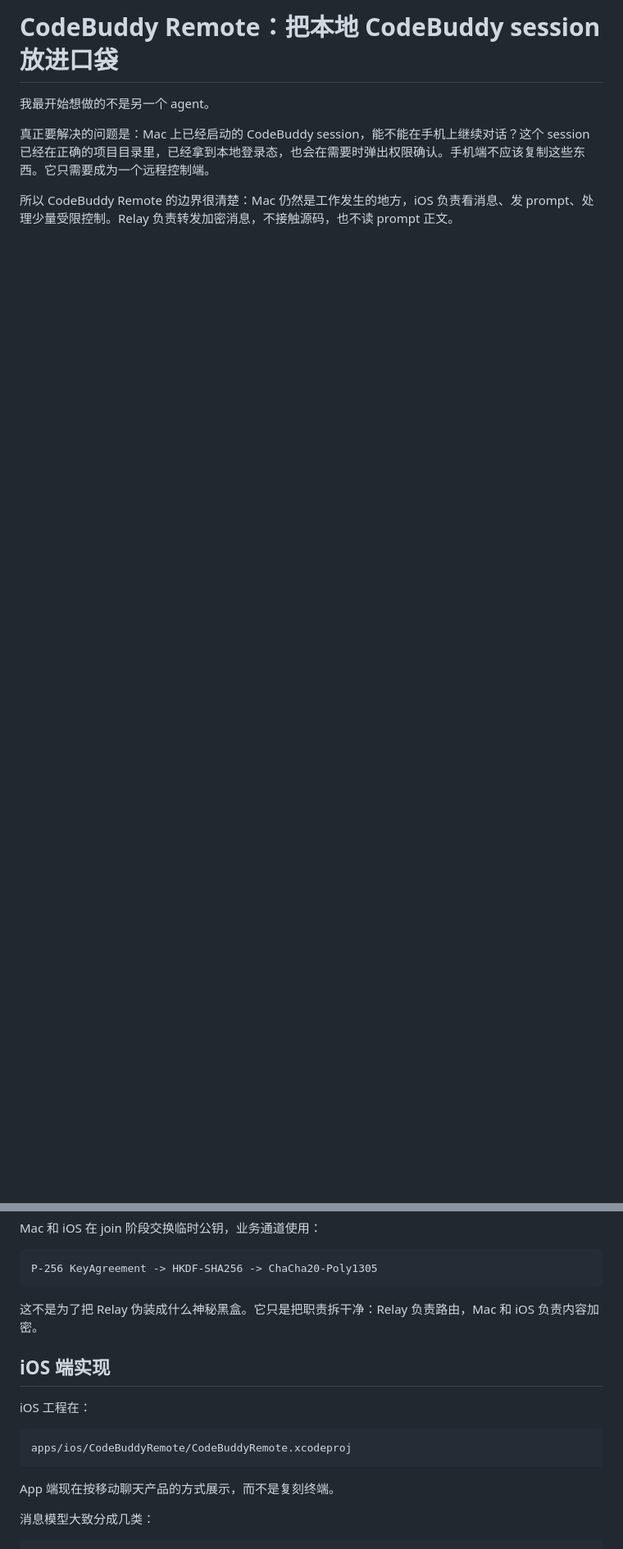
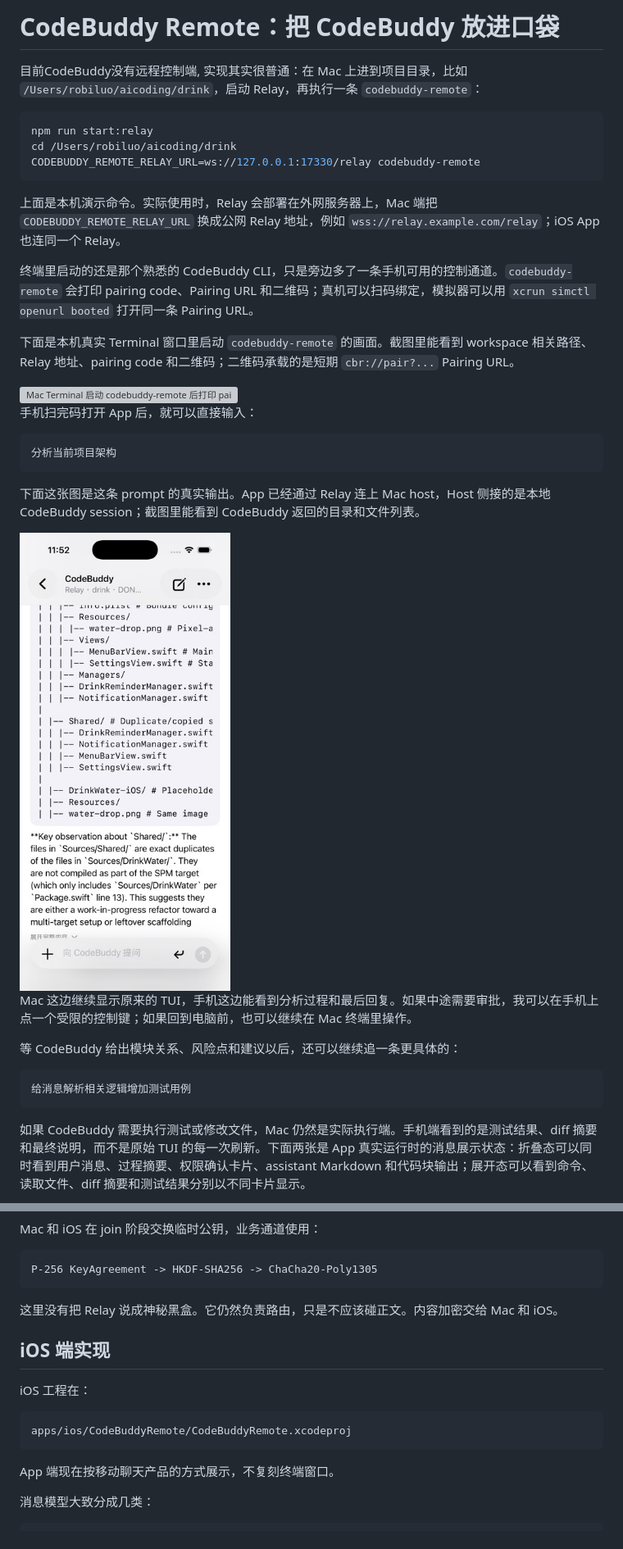
Before and after one commit to jacobluo/codebuddy-remote, a Markdown page: docs/blog/codebuddy-remote-architecture.md, 2 parts joined by grey strips. Shown at 82% size. Drawn GitHub-style; pictures changed too: docs/blog/assets/real-codebuddy-architecture-analysis.jpg (added); blank space fills up the shorter version; grey boxes are pictures that could not be loaded.

````diff
--- a/docs/blog/codebuddy-remote-architecture.md
+++ b/docs/blog/codebuddy-remote-architecture.md
@@ -1,7 +1,38 @@
-# CodeBuddy Remote：把本地 CodeBuddy session 放进口袋
+# CodeBuddy Remote：把 CodeBuddy 放进口袋
 
-我最开始想做的不是另一个 agent。
+目前CodeBuddy没有远程控制端, 实现其实很普通：在 Mac 上进到项目目录，比如 `/Users/robiluo/aicoding/drink`，启动 Relay，再执行一条 `codebuddy-remote`：
 
-真正要解决的问题是：Mac 上已经启动的 CodeBuddy session，能不能在手机上继续对话？这个 session 已经在正确的项目目录里，已经拿到本地登录态，也会在需要时弹出权限确认。手机端不应该复制这些东西。它只需要成为一个远程控制端。
+```sh
+npm run start:relay
+cd /Users/robiluo/aicoding/drink
+CODEBUDDY_REMOTE_RELAY_URL=ws://127.0.0.1:17330/relay codebuddy-remote
+```
 
-所以 CodeBuddy Remote 的边界很清楚：Mac 仍然是工作发生的地方，iOS 负责看消息、发 prompt、处理少量受限控制。Relay 负责转发加密消息，不接触源码，也不读 prompt 正文。
+上面是本机演示命令。实际使用时，Relay 会部署在外网服务器上，Mac 端把 `CODEBUDDY_REMOTE_RELAY_URL` 换成公网 Relay 地址，例如 `wss://relay.example.com/relay`；iOS App 也连同一个 Relay。
+
+终端里启动的还是那个熟悉的 CodeBuddy CLI，只是旁边多了一条手机可用的控制通道。`codebuddy-remote` 会打印 pairing code、Pairing URL 和二维码；真机可以扫码绑定，模拟器可以用 `xcrun simctl openurl booted` 打开同一条 Pairing URL。
+
+下面是本机真实 Terminal 窗口里启动 `codebuddy-remote` 的画面。截图里能看到 workspace 相关路径、Relay 地址、pairing code 和二维码；二维码承载的是短期 `cbr://pair?...` Pairing URL。
+
+<img src="assets/codebuddy-remote-start-qr.png" alt="Mac Terminal 启动 codebuddy-remote 后打印 pairing code 和二维码" width="720">
+
+手机扫完码打开 App 后，就可以直接输入：
+
+```text
+分析当前项目架构
+```
+
+下面这张图是这条 prompt 的真实输出。App 已经通过 Relay 连上 Mac host，Host 侧接的是本地 CodeBuddy session；截图里能看到 CodeBuddy 返回的目录和文件列表。
+
+<img src="assets/real-codebuddy-architecture-analysis.jpg" alt="iOS App 通过 Relay 收到分析当前项目架构的真实回复" width="360">
+
+Mac 这边继续显示原来的 TUI，手机这边能看到分析过程和最后回复。如果中途需要审批，我可以在手机上点一个受限的控制键；如果回到电脑前，也可以继续在 Mac 终端里操作。
+
+等 CodeBuddy 给出模块关系、风险点和建议以后，还可以继续追一条更具体的：
+
+```text
+给消息解析相关逻辑增加测试用例
+```
+
+如果 CodeBuddy 需要执行测试或修改文件，Mac 仍然是实际执行端。手机端看到的是测试结果、diff 摘要和最终说明，而不是原始 TUI 的每一次刷新。下面两张是 App 真实运行时的消息展示状态：折叠态可以同时看到用户消息、过程摘要、权限确认卡片、assistant Markdown 和代码块输出；展开态可以看到命令、读取文件、diff 摘要和测试结果分别以不同卡片显示。
+
@@ -112,7 +162,7 @@ Mac 和 iOS 在 join 阶段交换临时公钥，业务通道使用：
 P-256 KeyAgreement -> HKDF-SHA256 -> ChaCha20-Poly1305
 ```
 
-这不是为了把 Relay 伪装成什么神秘黑盒。它只是把职责拆干净：Relay 负责路由，Mac 和 iOS 负责内容加密。
+这里没有把 Relay 说成神秘黑盒。它仍然负责路由，只是不应该碰正文。内容加密交给 Mac 和 iOS。
 
 ## iOS 端实现
 
@@ -122,7 +172,7 @@ iOS 工程在：
 apps/ios/CodeBuddyRemote/CodeBuddyRemote.xcodeproj
 ```
 
-App 端现在按移动聊天产品的方式展示，而不是复刻终端。
+App 端现在按移动聊天产品的方式展示，不复刻终端窗口。
 
 消息模型大致分成几类：
 
````
Also changed, not shown: other parts of docs/blog/codebuddy-remote-architecture.md (+33 -41 lines), docs/blog/assets/app-message-types-collapsed.jpg (added), docs/blog/assets/app-message-types-expanded.jpg (added), 1 other file.
